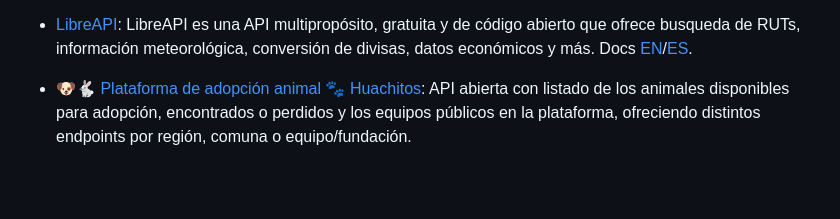
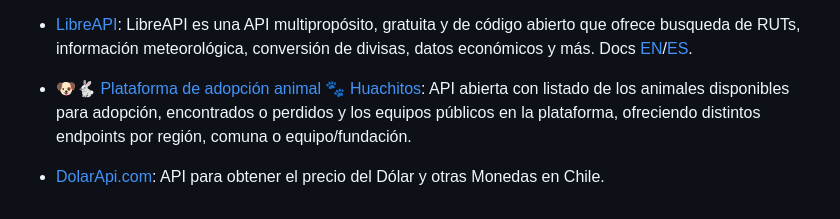
Before and after one commit to juanbrujo/listado-apis-publicas-en-chile, a Markdown page: README.md, the part around the change. Rendered like a GitHub page; blank space fills up the shorter version.

Commit message:
Agregar DolarApi

```diff
--- a/README.md
+++ b/README.md
@@ -101,3 +101,4 @@ Seguir el siguiente formato:
 - [🇨🇱 Chilean Birds 🐦 ](https://aves.ninjas.cl/api/birds): API con información sobre Aves de Chile usando datos de [Buscaves.cl](http://buscaves.cl/).
 - [LibreAPI](https://libreapi.cl): LibreAPI es una API multipropósito, gratuita y de código abierto que ofrece busqueda de RUTs, información meteorológica, conversión de divisas, datos económicos y más. Docs [EN](http://docs.libreapi.cl/en/)/[ES](http://docs.libreapi.cl/es/).
 - [🐶🐇 Plataforma de adopción animal 🐾 Huachitos](https://huachitos.cl/docs):  API abierta con listado de los animales disponibles para adopción, encontrados o perdidos y los equipos públicos en la plataforma, ofreciendo distintos endpoints por región, comuna o equipo/fundación.
+- [DolarApi.com](https://dolarapi.com/docs/chile/): API para obtener el precio del Dólar y otras Monedas en Chile.
```
